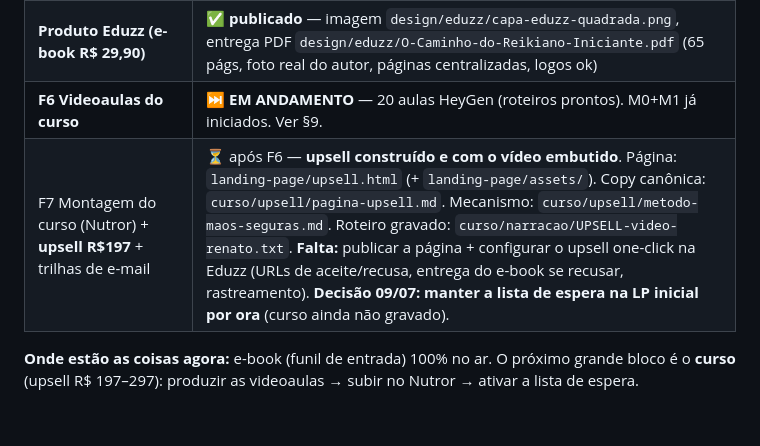
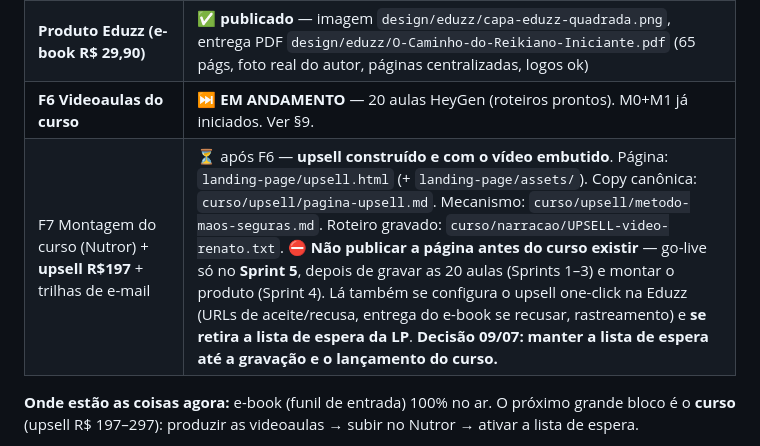
Before and after one commit to dpfrenatorms/caminho-reikiano-iniciante, a Markdown page: docs/playbook-proximas-fases.md, the part around the change. GitHub-like rendering; blank space fills up the shorter version.

```diff
--- a/docs/playbook-proximas-fases.md
+++ b/docs/playbook-proximas-fases.md
@@ -11,7 +11,7 @@
 | **F5 Verificação de coerência** | ✅ **concluída** — `docs/relatorio-verificacao.md` (APROVADO) |
 | **Produto Eduzz (e-book R$ 29,90)** | ✅ **publicado** — imagem `design/eduzz/capa-eduzz-quadrada.png`, entrega PDF `design/eduzz/O-Caminho-do-Reikiano-Iniciante.pdf` (65 págs, foto real do autor, páginas centralizadas, logos ok) |
 | **F6 Videoaulas do curso** | ⏭️ **EM ANDAMENTO** — 20 aulas HeyGen (roteiros prontos). M0+M1 já iniciados. Ver §9. |
-| F7 Montagem do curso (Nutror) + **upsell R$197** + trilhas de e-mail | ⏳ após F6 — **upsell construído e com o vídeo embutido**. Página: `landing-page/upsell.html` (+ `landing-page/assets/`). Copy canônica: `curso/upsell/pagina-upsell.md`. Mecanismo: `curso/upsell/metodo-maos-seguras.md`. Roteiro gravado: `curso/narracao/UPSELL-video-renato.txt`. **Falta:** publicar a página + configurar o upsell one-click na Eduzz (URLs de aceite/recusa, entrega do e-book se recusar, rastreamento). **Decisão 09/07: manter a lista de espera na LP inicial por ora** (curso ainda não gravado). |
+| F7 Montagem do curso (Nutror) + **upsell R$197** + trilhas de e-mail | ⏳ após F6 — **upsell construído e com o vídeo embutido**. Página: `landing-page/upsell.html` (+ `landing-page/assets/`). Copy canônica: `curso/upsell/pagina-upsell.md`. Mecanismo: `curso/upsell/metodo-maos-seguras.md`. Roteiro gravado: `curso/narracao/UPSELL-video-renato.txt`. ⛔ **Não publicar a página antes do curso existir** — go-live só no **Sprint 5**, depois de gravar as 20 aulas (Sprints 1–3) e montar o produto (Sprint 4). Lá também se configura o upsell one-click na Eduzz (URLs de aceite/recusa, entrega do e-book se recusar, rastreamento) e **se retira a lista de espera da LP**. **Decisão 09/07: manter a lista de espera até a gravação e o lançamento do curso.** |
 
 **Onde estão as coisas agora:** e-book (funil de entrada) 100% no ar. O próximo grande bloco é o **curso** (upsell R$ 197–297): produzir as videoaulas → subir no Nutror → ativar a lista de espera.
 
```
Also changed, not shown: curso/upsell/pagina-upsell.md (+15 -5 lines), docs/plano-sprints-curso.md (+2 -2 lines).
